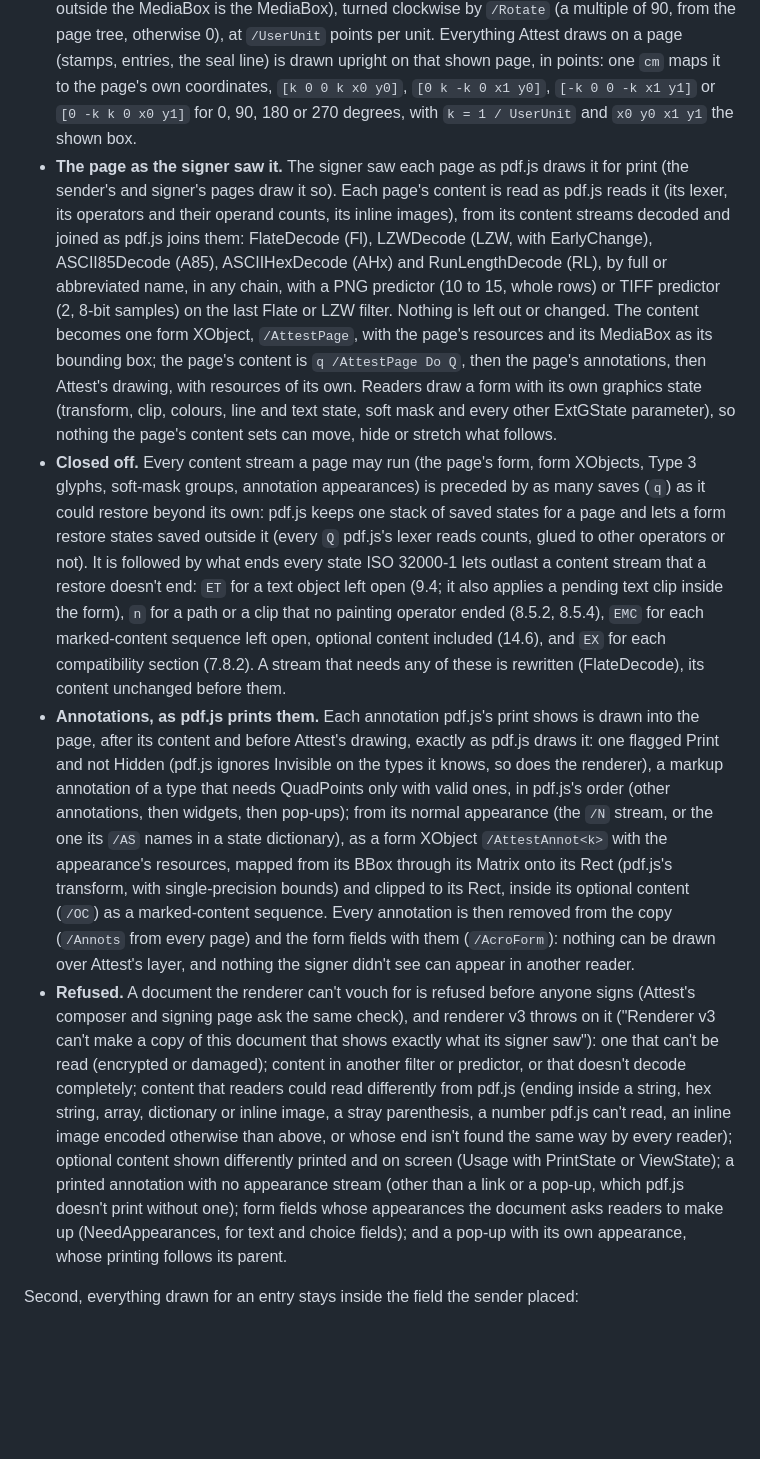
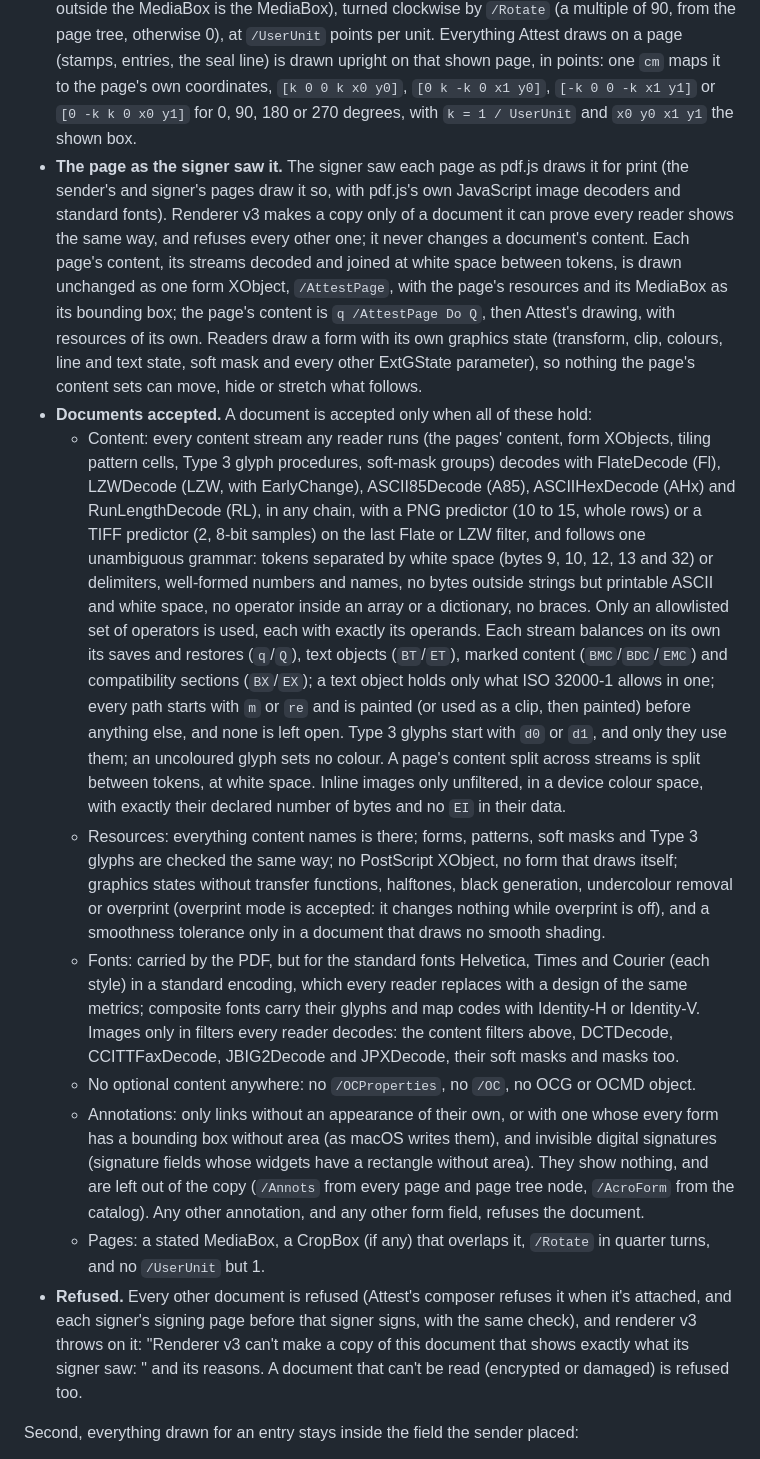
Before and after one commit to DataHubz/attest-verifier, a Markdown page: FORMAT.md, the part around the change. Rendered like a GitHub page; blank space fills up the shorter version.

Commit message:
FORMAT and CHANGELOG: renderer v3 accepts only documents every reader shows the same way, with every rule listed, and names the readers it was tested in

```diff
--- a/FORMAT.md
+++ b/FORMAT.md
@@ -199,10 +199,15 @@ Signed copies and certificates of agreements completed with renderer v3, from it
 Renderer v3 is renderer v2 with these changes. First, each page is drawn as it is shown, and its own content can't change how anything after it is drawn:
 
 - **The page as shown.** The fields' `x, y, w, h` in `details.fields` are fractions of the page as a reader shows it (pdf.js, which the sender's and signer's pages draw it with), from its top left: the CropBox within the MediaBox (each taken from the page or the nearest ancestor that has it, as four numbers in either order, with an area; a missing or invalid MediaBox is Letter, a CropBox outside the MediaBox is the MediaBox), turned clockwise by `/Rotate` (a multiple of 90, from the page tree, otherwise 0), at `/UserUnit` points per unit. Everything Attest draws on a page (stamps, entries, the seal line) is drawn upright on that shown page, in points: one `cm` maps it to the page's own coordinates, `[k 0 0 k x0 y0]`, `[0 k -k 0 x1 y0]`, `[-k 0 0 -k x1 y1]` or `[0 -k k 0 x0 y1]` for 0, 90, 180 or 270 degrees, with `k = 1 / UserUnit` and `x0 y0 x1 y1` the shown box.
-- **The page as the signer saw it.** The signer saw each page as pdf.js draws it for print (the sender's and signer's pages draw it so). Each page's content is read as pdf.js reads it (its lexer, its operators and their operand counts, its inline images), from its content streams decoded and joined as pdf.js joins them: FlateDecode (Fl), LZWDecode (LZW, with EarlyChange), ASCII85Decode (A85), ASCIIHexDecode (AHx) and RunLengthDecode (RL), by full or abbreviated name, in any chain, with a PNG predictor (10 to 15, whole rows) or TIFF predictor (2, 8-bit samples) on the last Flate or LZW filter. Nothing is left out or changed. The content becomes one form XObject, `/AttestPage`, with the page's resources and its MediaBox as its bounding box; the page's content is `q /AttestPage Do Q`, then the page's annotations, then Attest's drawing, with resources of its own. Readers draw a form with its own graphics state (transform, clip, colours, line and text state, soft mask and every other ExtGState parameter), so nothing the page's content sets can move, hide or stretch what follows.
-- **Closed off.** Every content stream a page may run (the page's form, form XObjects, Type 3 glyphs, soft-mask groups, annotation appearances) is preceded by as many saves (`q`) as it could restore beyond its own: pdf.js keeps one stack of saved states for a page and lets a form restore states saved outside it (every `Q` pdf.js's lexer reads counts, glued to other operators or not). It is followed by what ends every state ISO 32000-1 lets outlast a content stream that a restore doesn't end: `ET` for a text object left open (9.4; it also applies a pending text clip inside the form), `n` for a path or a clip that no painting operator ended (8.5.2, 8.5.4), `EMC` for each marked-content sequence left open, optional content included (14.6), and `EX` for each compatibility section (7.8.2). A stream that needs any of these is rewritten (FlateDecode), its content unchanged before them.
-- **Annotations, as pdf.js prints them.** Each annotation pdf.js's print shows is drawn into the page, after its content and before Attest's drawing, exactly as pdf.js draws it: one flagged Print and not Hidden (pdf.js ignores Invisible on the types it knows, so does the renderer), a markup annotation of a type that needs QuadPoints only with valid ones, in pdf.js's order (other annotations, then widgets, then pop-ups); from its normal appearance (the `/N` stream, or the one its `/AS` names in a state dictionary), as a form XObject `/AttestAnnot<k>` with the appearance's resources, mapped from its BBox through its Matrix onto its Rect (pdf.js's transform, with single-precision bounds) and clipped to its Rect, inside its optional content (`/OC`) as a marked-content sequence. Every annotation is then removed from the copy (`/Annots` from every page) and the form fields with them (`/AcroForm`): nothing can be drawn over Attest's layer, and nothing the signer didn't see can appear in another reader.
-- **Refused.** A document the renderer can't vouch for is refused before anyone signs (Attest's composer and signing page ask the same check), and renderer v3 throws on it ("Renderer v3 can't make a copy of this document that shows exactly what its signer saw"): one that can't be read (encrypted or damaged); content in another filter or predictor, or that doesn't decode completely; content that readers could read differently from pdf.js (ending inside a string, hex string, array, dictionary or inline image, a stray parenthesis, a number pdf.js can't read, an inline image encoded otherwise than above, or whose end isn't found the same way by every reader); optional content shown differently printed and on screen (Usage with PrintState or ViewState); a printed annotation with no appearance stream (other than a link or a pop-up, which pdf.js doesn't print without one); form fields whose appearances the document asks readers to make up (NeedAppearances, for text and choice fields); and a pop-up with its own appearance, whose printing follows its parent.
+- **The page as the signer saw it.** The signer saw each page as pdf.js draws it for print (the sender's and signer's pages draw it so, with pdf.js's own JavaScript image decoders and standard fonts). Renderer v3 makes a copy only of a document it can prove every reader shows the same way, and refuses every other one; it never changes a document's content. Each page's content, its streams decoded and joined at white space between tokens, is drawn unchanged as one form XObject, `/AttestPage`, with the page's resources and its MediaBox as its bounding box; the page's content is `q /AttestPage Do Q`, then Attest's drawing, with resources of its own. Readers draw a form with its own graphics state (transform, clip, colours, line and text state, soft mask and every other ExtGState parameter), so nothing the page's content sets can move, hide or stretch what follows.
+- **Documents accepted.** A document is accepted only when all of these hold:
+  - Content: every content stream any reader runs (the pages' content, form XObjects, tiling pattern cells, Type 3 glyph procedures, soft-mask groups) decodes with FlateDecode (Fl), LZWDecode (LZW, with EarlyChange), ASCII85Decode (A85), ASCIIHexDecode (AHx) and RunLengthDecode (RL), in any chain, with a PNG predictor (10 to 15, whole rows) or a TIFF predictor (2, 8-bit samples) on the last Flate or LZW filter, and follows one unambiguous grammar: tokens separated by white space (bytes 9, 10, 12, 13 and 32) or delimiters, well-formed numbers and names, no bytes outside strings but printable ASCII and white space, no operator inside an array or a dictionary, no braces. Only an allowlisted set of operators is used, each with exactly its operands. Each stream balances on its own its saves and restores (`q`/`Q`), text objects (`BT`/`ET`), marked content (`BMC`/`BDC`/`EMC`) and compatibility sections (`BX`/`EX`); a text object holds only what ISO 32000-1 allows in one; every path starts with `m` or `re` and is painted (or used as a clip, then painted) before anything else, and none is left open. Type 3 glyphs start with `d0` or `d1`, and only they use them; an uncoloured glyph sets no colour. A page's content split across streams is split between tokens, at white space. Inline images only unfiltered, in a device colour space, with exactly their declared number of bytes and no `EI` in their data.
+  - Resources: everything content names is there; forms, patterns, soft masks and Type 3 glyphs are checked the same way; no PostScript XObject, no form that draws itself; graphics states without transfer functions, halftones, black generation, undercolour removal or overprint (overprint mode is accepted: it changes nothing while overprint is off), and a smoothness tolerance only in a document that draws no smooth shading.
+  - Fonts: carried by the PDF, but for the standard fonts Helvetica, Times and Courier (each style) in a standard encoding, which every reader replaces with a design of the same metrics; composite fonts carry their glyphs and map codes with Identity-H or Identity-V. Images only in filters every reader decodes: the content filters above, DCTDecode, CCITTFaxDecode, JBIG2Decode and JPXDecode, their soft masks and masks too.
+  - No optional content anywhere: no `/OCProperties`, no `/OC`, no OCG or OCMD object.
+  - Annotations: only links without an appearance of their own, or with one whose every form has a bounding box without area (as macOS writes them), and invisible digital signatures (signature fields whose widgets have a rectangle without area). They show nothing, and are left out of the copy (`/Annots` from every page and page tree node, `/AcroForm` from the catalog). Any other annotation, and any other form field, refuses the document.
+  - Pages: a stated MediaBox, a CropBox (if any) that overlaps it, `/Rotate` in quarter turns, and no `/UserUnit` but 1.
+- **Refused.** Every other document is refused (Attest's composer refuses it when it's attached, and each signer's signing page before that signer signs, with the same check), and renderer v3 throws on it: "Renderer v3 can't make a copy of this document that shows exactly what its signer saw: " and its reasons. A document that can't be read (encrypted or damaged) is refused too.
 
 Second, everything drawn for an entry stays inside the field the sender placed:
 
```
Also changed, not shown: CHANGELOG.md (+2 -2 lines).
